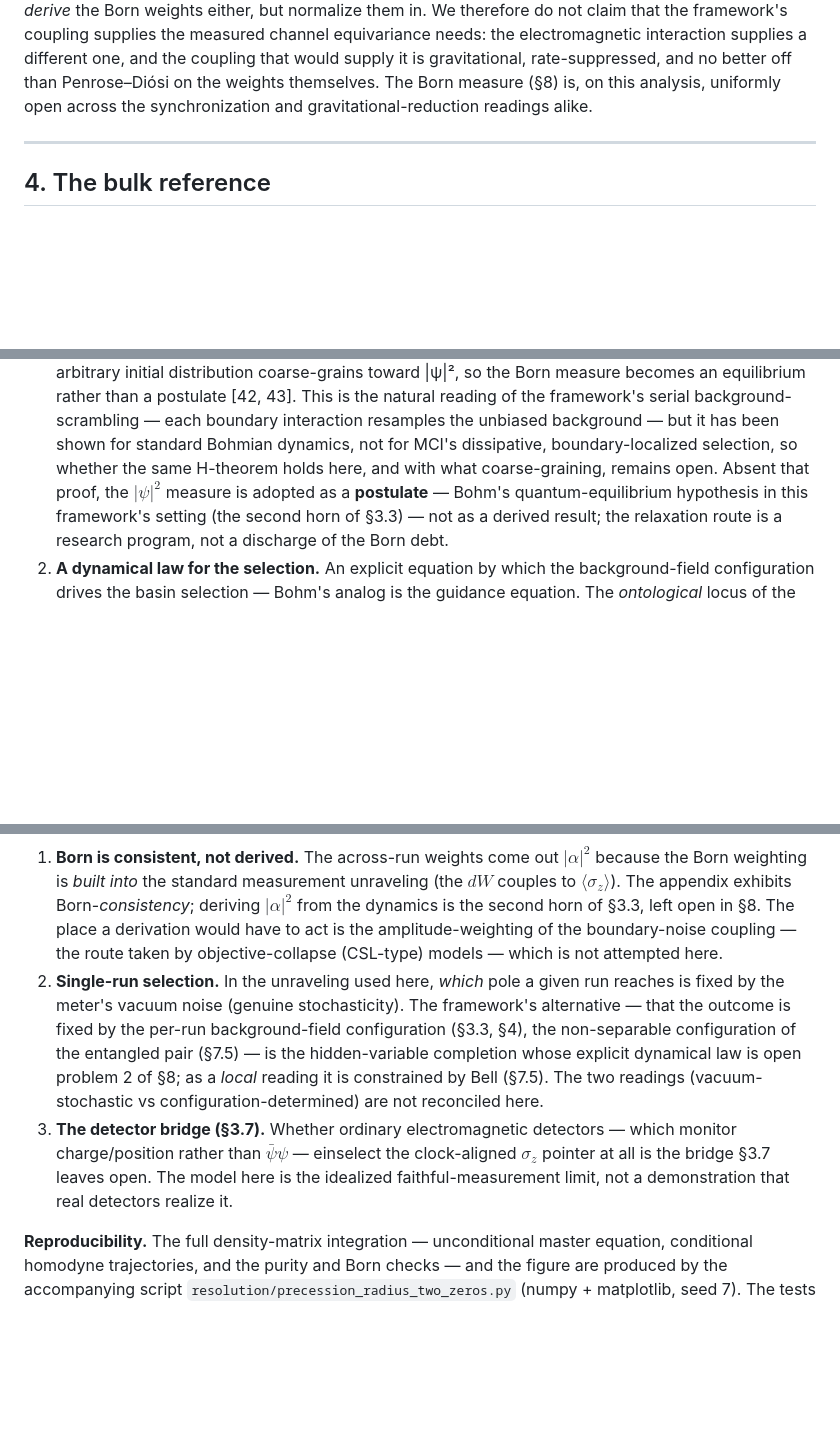
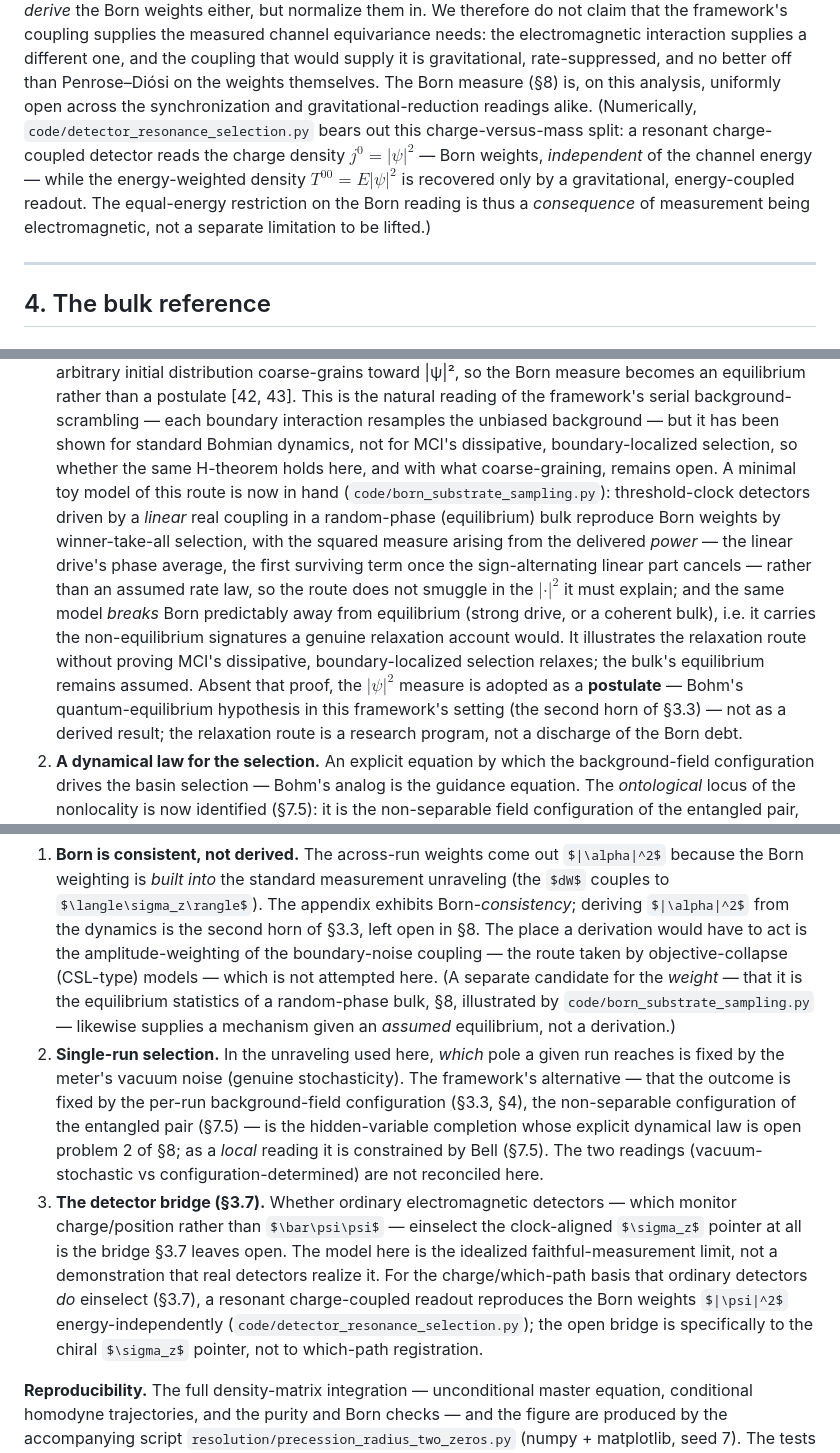
Before and after one commit to rayolddog/DiracKuramotoFramework, a Markdown page: current_revision_DK_paper.md, 3 parts joined by grey strips. Drawn GitHub-style; some formulas as TeX source; blank space fills up the shorter version.

```diff
--- a/current_revision_DK_paper.md
+++ b/current_revision_DK_paper.md
@@ -710,7 +711,7 @@ the framework's coupling supplies the measured channel equivariance needs: the
 electromagnetic interaction supplies a different one, and the coupling that would supply
 it is gravitational, rate-suppressed, and no better off than Penrose–Diósi on the weights
 themselves. The Born measure (§8) is, on this analysis, uniformly open across the
-synchronization and gravitational-reduction readings alike.
+synchronization and gravitational-reduction readings alike. (Numerically, `code/detector_resonance_selection.py` bears out this charge-versus-mass split: a resonant charge-coupled detector reads the charge density $j^0=|\psi|^2$ — Born weights, *independent* of the channel energy — while the energy-weighted density $T^{00}=E|\psi|^2$ is recovered only by a gravitational, energy-coupled readout. The equal-energy restriction on the Born reading is thus a *consequence* of measurement being electromagnetic, not a separate limitation to be lifted.)
 
 ---
 
@@ -1355,7 +1358,7 @@ the framework's status depends entirely on them:
    serial background-scrambling — each boundary interaction resamples the
    unbiased background — but it has been shown for standard Bohmian dynamics, not
    for MCI's dissipative, boundary-localized selection, so whether the same
-   H-theorem holds here, and with what coarse-graining, remains open. Absent that proof,
+   H-theorem holds here, and with what coarse-graining, remains open. A minimal toy model of this route is now in hand (`code/born_substrate_sampling.py`): threshold-clock detectors driven by a *linear* real coupling in a random-phase (equilibrium) bulk reproduce Born weights by winner-take-all selection, with the squared measure arising from the delivered *power* — the linear drive's phase average, the first surviving term once the sign-alternating linear part cancels — rather than an assumed rate law, so the route does not smuggle in the $|\cdot|^2$ it must explain; and the same model *breaks* Born predictably away from equilibrium (strong drive, or a coherent bulk), i.e. it carries the non-equilibrium signatures a genuine relaxation account would. It illustrates the relaxation route without proving MCI's dissipative, boundary-localized selection relaxes; the bulk's equilibrium remains assumed. Absent that proof,
 the $|\psi|^2$ measure is adopted as a **postulate** — Bohm's quantum-equilibrium
 hypothesis in this framework's setting (the second horn of §3.3) — not as a derived
 result; the relaxation route is a research program, not a discharge of the Born debt.
@@ -1658,7 +1661,7 @@ carries the outcome.
    $\langle\sigma_z\rangle$). The appendix exhibits Born-*consistency*; deriving $|\alpha|^2$ from
    the dynamics is the second horn of §3.3, left open in §8. The place a derivation would have to
    act is the amplitude-weighting of the boundary-noise coupling — the route taken by
-   objective-collapse (CSL-type) models — which is not attempted here.
+   objective-collapse (CSL-type) models — which is not attempted here. (A separate candidate for the *weight* — that it is the equilibrium statistics of a random-phase bulk, §8, illustrated by `code/born_substrate_sampling.py` — likewise supplies a mechanism given an *assumed* equilibrium, not a derivation.)
 2. **Single-run selection.** In the unraveling used here, *which* pole a given run reaches is fixed
    by the meter's vacuum noise (genuine stochasticity). The framework's alternative — that the
    outcome is fixed by the per-run background-field configuration (§3.3, §4), the non-separable
@@ -1668,7 +1671,7 @@ carries the outcome.
 3. **The detector bridge (§3.7).** Whether ordinary electromagnetic detectors — which monitor
    charge/position rather than $\bar\psi\psi$ — einselect the clock-aligned $\sigma_z$ pointer at
    all is the bridge §3.7 leaves open. The model here is the idealized faithful-measurement limit,
-   not a demonstration that real detectors realize it.
+   not a demonstration that real detectors realize it. For the charge/which-path basis that ordinary detectors *do* einselect (§3.7), a resonant charge-coupled readout reproduces the Born weights $|\psi|^2$ energy-independently (`code/detector_resonance_selection.py`); the open bridge is specifically to the chiral $\sigma_z$ pointer, not to which-path registration.
 
 **Reproducibility.** The full density-matrix integration — unconditional master equation,
 conditional homodyne trajectories, and the purity and Born checks — and the figure are produced by
```
Also changed, not shown: other parts of current_revision_DK_paper.md (+3 -0 lines), drafts/REVISION_PLAN_wave-energy_2026-07-01.md (added, +87 -0 lines).
